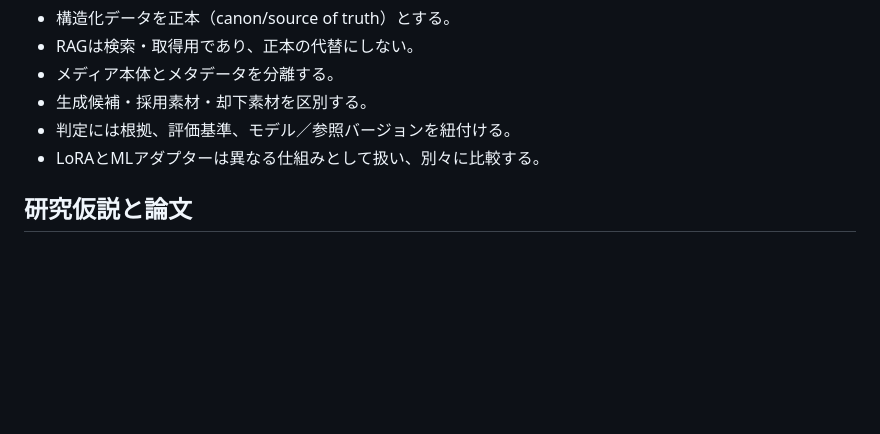
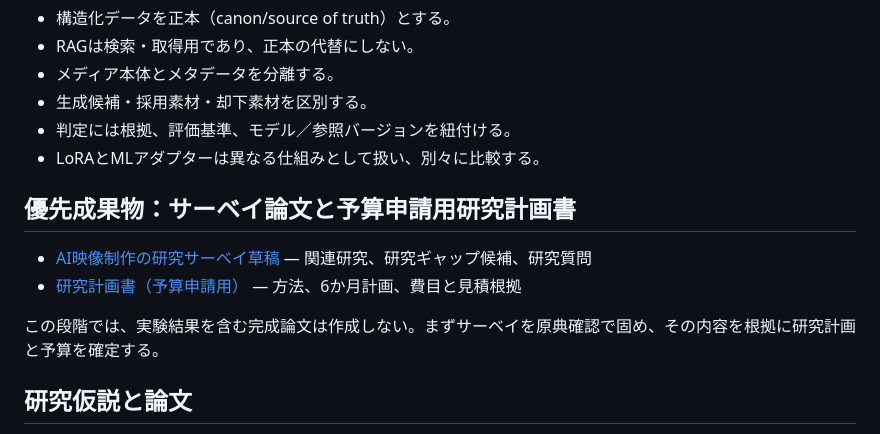
Before and after one commit to bonsai/r2v, a Markdown page: docs/ai-anime-production/README.md, the part around the change. GitHub-like rendering; blank space fills up the shorter version.

Commit message:
docs: prioritize survey and funding research plan

```diff
--- a/docs/ai-anime-production/README.md
+++ b/docs/ai-anime-production/README.md
@@ -49,6 +49,13 @@ YAMLは全条件共通の記録・再現基盤とし、その効果は初期実
 - 判定には根拠、評価基準、モデル／参照バージョンを紐付ける。
 - LoRAとMLアダプターは異なる仕組みとして扱い、別々に比較する。
 
+## 優先成果物：サーベイ論文と予算申請用研究計画書
+
+- [AI映像制作の研究サーベイ草稿](./survey-paper.md) — 関連研究、研究ギャップ候補、研究質問
+- [研究計画書（予算申請用）](./research-plan-for-funding.md) — 方法、6か月計画、費目と見積根拠
+
+この段階では、実験結果を含む完成論文は作成しない。まずサーベイを原典確認で固め、その内容を根拠に研究計画と予算を確定する。
+
 ## 研究仮説と論文
 
 - [仮説：Software Factory × R2V × TPS × ML/Kaggle](./hypothesis.md)
```
